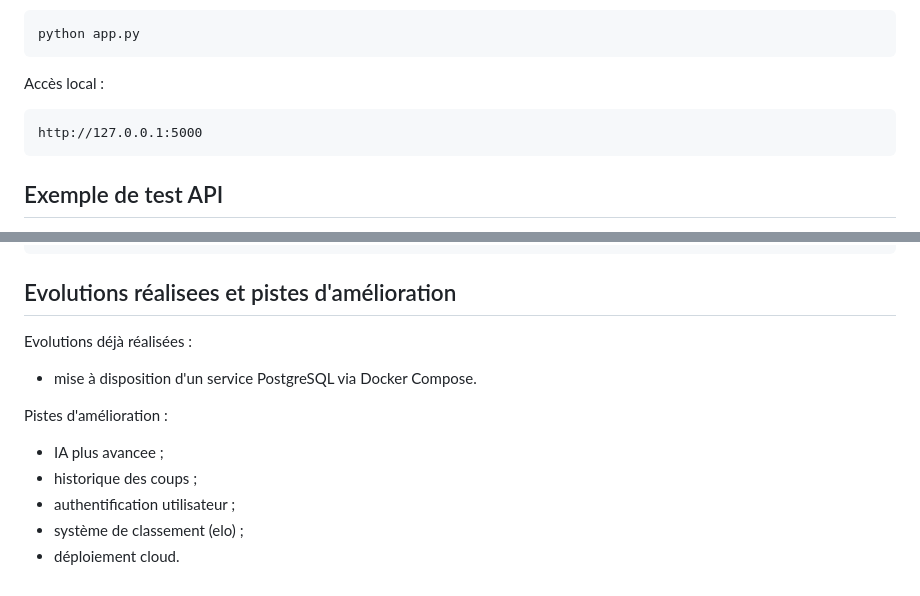
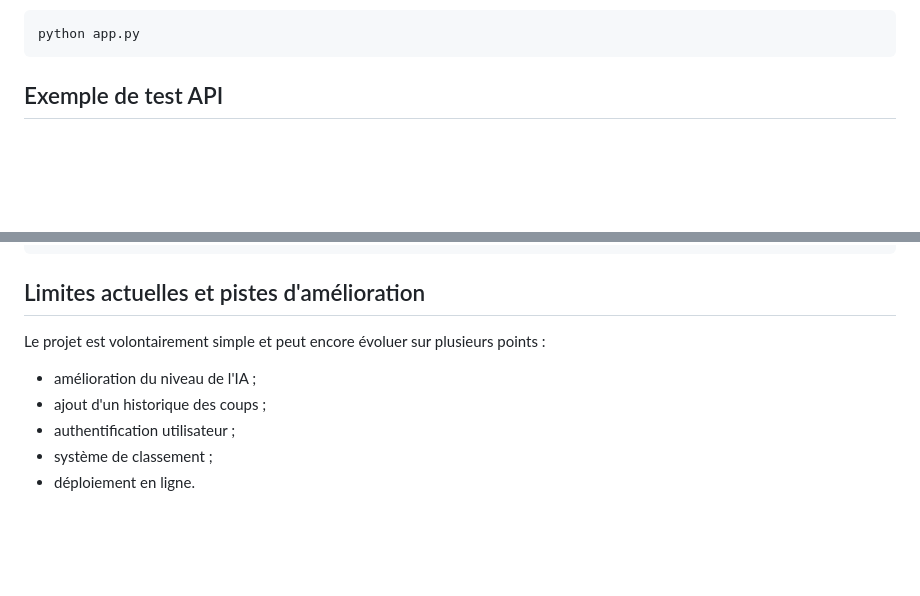
Before and after one commit to Gauss93/Chess-trainer, a Markdown page: README.md, 2 parts joined by grey strips. Rendered like a GitHub page; blank space fills up the shorter version.

````diff
--- a/README.md
+++ b/README.md
@@ -136,12 +136,6 @@ Lancement de l'application :
 
 ```bash
 python app.py
-```
-
-Accès local :
-
-```text
-http://127.0.0.1:5000
 ```
 
 ## Exemple de test API
@@ -171,16 +165,12 @@ Invoke-RestMethod `
   -ContentType "application/json"
 ```
 
-## Evolutions réalisees et pistes d'amélioration
+## Limites actuelles et pistes d'amélioration
 
-Evolutions déjà réalisées :
+Le projet est volontairement simple et peut encore évoluer sur plusieurs points :
 
-- mise à disposition d'un service PostgreSQL via Docker Compose.
-
-Pistes d'amélioration :
-
-- IA plus avancee ;
-- historique des coups ;
+- amélioration du niveau de l'IA ;
+- ajout d'un historique des coups ;
 - authentification utilisateur ;
-- système de classement (elo) ;
-- déploiement cloud.
+- système de classement ;
+- déploiement en ligne.
````
Also changed, not shown: other parts of README.md (+41 -41 lines), screenshots/API.png (added), screenshots/interface.png (added), 3 other files.
